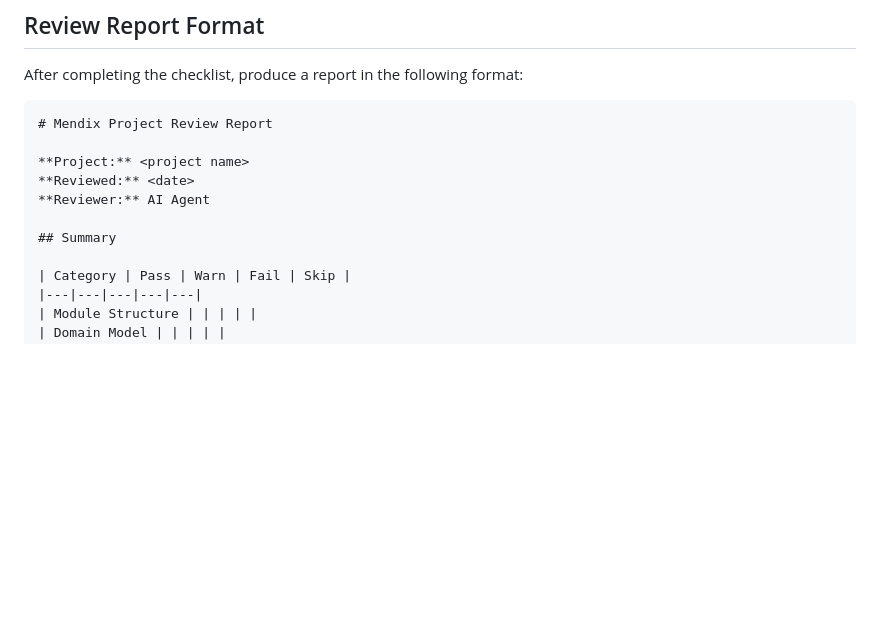
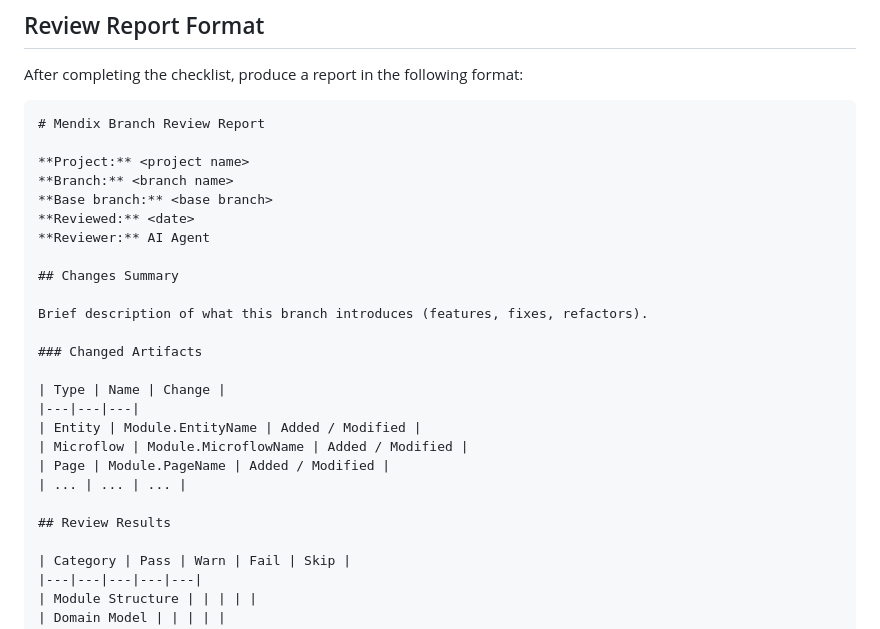
Before and after one commit to Ariff-workonly/mxcli-setup, a Markdown page: assets/mendix-review-checklist.md, the part around one of its changes. GitHub-like rendering; blank space fills up the shorter version.

````diff
--- a/assets/mendix-review-checklist.md
+++ b/assets/mendix-review-checklist.md
@@ -148,13 +161,28 @@ Review project files and version control hygiene.
 After completing the checklist, produce a report in the following format:
 
 ```markdown
-# Mendix Project Review Report
+# Mendix Branch Review Report
 
 **Project:** <project name>
+**Branch:** <branch name>
+**Base branch:** <base branch>
 **Reviewed:** <date>
 **Reviewer:** AI Agent
 
-## Summary
+## Changes Summary
+
+Brief description of what this branch introduces (features, fixes, refactors).
+
+### Changed Artifacts
+
+| Type | Name | Change |
+|---|---|---|
+| Entity | Module.EntityName | Added / Modified |
+| Microflow | Module.MicroflowName | Added / Modified |
+| Page | Module.PageName | Added / Modified |
+| ... | ... | ... |
+
+## Review Results
 
 | Category | Pass | Warn | Fail | Skip |
 |---|---|---|---|---|
````
Also changed, not shown: other parts of assets/mendix-review-checklist.md (+63 -50 lines).
